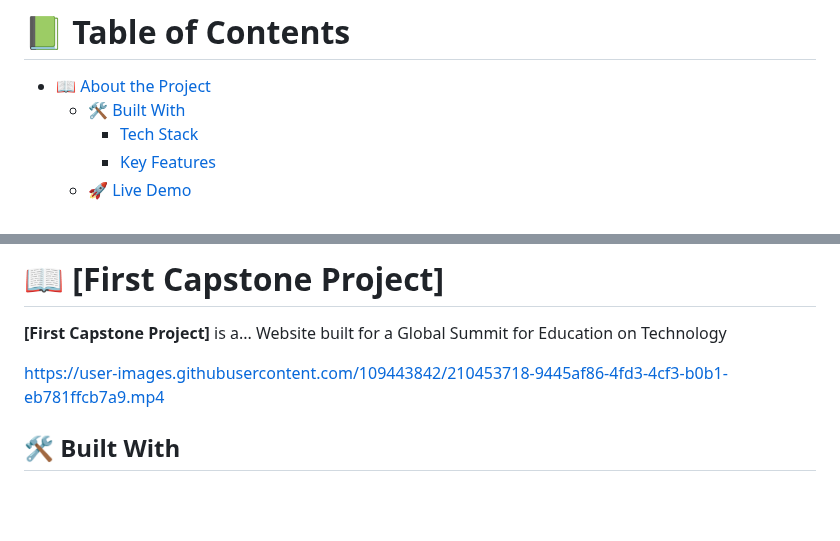
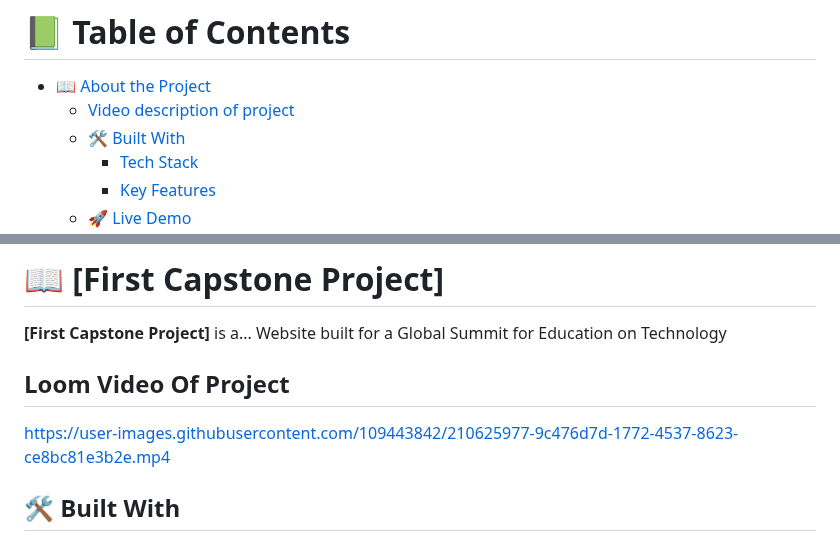
Before and after one commit to Victor-chiemerie/First-Capstone-Project, a Markdown page: README.md, 2 parts joined by grey strips. GitHub-like rendering; blank space fills up the shorter version.

Commit message:
updated README.md file with descriptive video

```diff
--- a/README.md
+++ b/README.md
@@ -39,6 +39,7 @@ After you're finished please remove all the comments and instructions!
 # 📗 Table of Contents
 
 - [📖 About the Project](#about-project)
+  - [Video description of project](#description-of-project)
   - [🛠 Built With](#built-with)
     - [Tech Stack](#tech-stack)
     - [Key Features](#key-features)
@@ -65,7 +66,9 @@ After you're finished please remove all the comments and instructions!
 **[First Capstone Project]** is a... Website built for a Global Summit for Education on Technology
 
 
-https://user-images.githubusercontent.com/109443842/210453718-9445af86-4fd3-4cf3-b0b1-eb781ffcb7a9.mp4
+## Loom Video Of Project <a name="description-of-project"></a>
+
+https://user-images.githubusercontent.com/109443842/210625977-9c476d7d-1772-4537-8623-ce8bc81e3b2e.mp4
 
 
 
```
